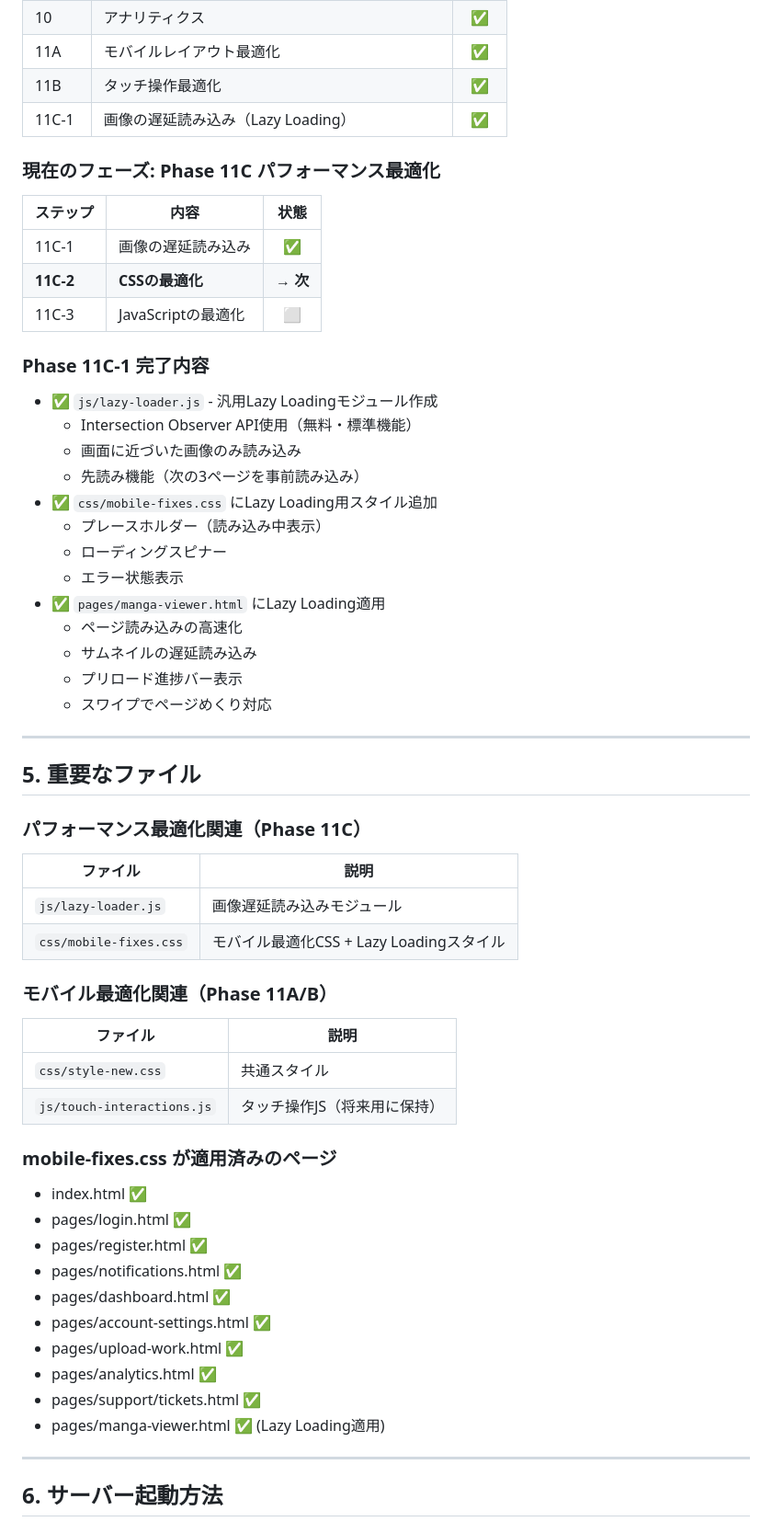
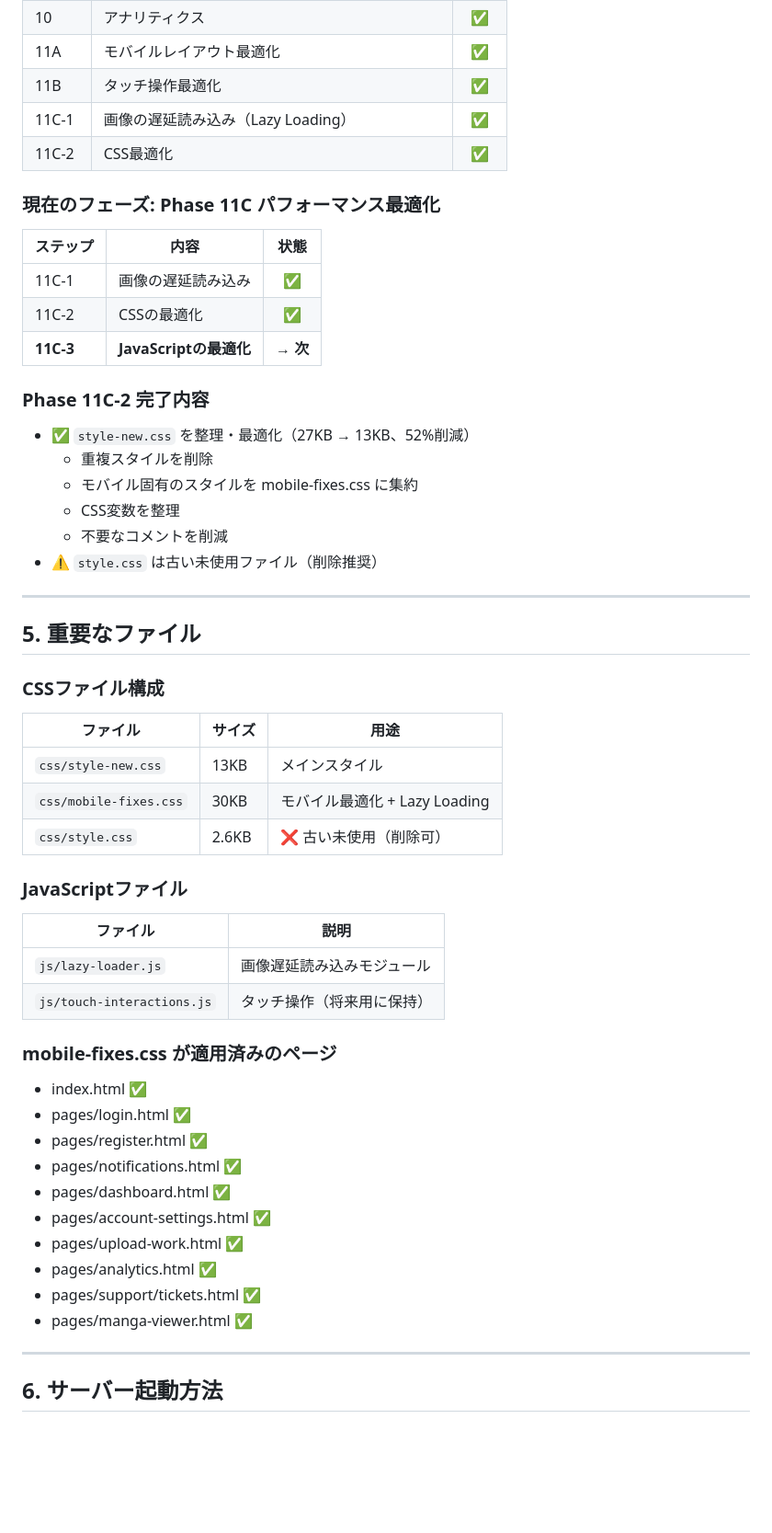
Before and after one commit to kenji-publishing/test-publishing-platform, a Markdown page: docs/publisher_handover.md, the part around one of its changes. Shown at 92% size. GitHub-like rendering; blank space fills up the shorter version.

Commit message:
Phase 11C-2完了: 引き継ぎドキュメント更新

```diff
--- a/docs/publisher_handover.md
+++ b/docs/publisher_handover.md
@@ -79,48 +79,43 @@ https://github.com/kenji-publishing/test-publishing-platform
 | 11A | モバイルレイアウト最適化 | ✅ |
 | 11B | タッチ操作最適化 | ✅ |
 | 11C-1 | 画像の遅延読み込み（Lazy Loading） | ✅ |
+| 11C-2 | CSS最適化 | ✅ |
 
 ### 現在のフェーズ: Phase 11C パフォーマンス最適化
 
 | ステップ | 内容 | 状態 |
 |----------|------|:----:|
 | 11C-1 | 画像の遅延読み込み | ✅ |
-| **11C-2** | **CSSの最適化** | **→ 次** |
-| 11C-3 | JavaScriptの最適化 | ⬜ |
+| 11C-2 | CSSの最適化 | ✅ |
+| **11C-3** | **JavaScriptの最適化** | **→ 次** |
 
-### Phase 11C-1 完了内容
+### Phase 11C-2 完了内容
 
-- ✅ `js/lazy-loader.js` - 汎用Lazy Loadingモジュール作成
-  - Intersection Observer API使用（無料・標準機能）
-  - 画面に近づいた画像のみ読み込み
-  - 先読み機能（次の3ページを事前読み込み）
-- ✅ `css/mobile-fixes.css` にLazy Loading用スタイル追加
-  - プレースホルダー（読み込み中表示）
-  - ローディングスピナー
-  - エラー状態表示
-- ✅ `pages/manga-viewer.html` にLazy Loading適用
-  - ページ読み込みの高速化
-  - サムネイルの遅延読み込み
-  - プリロード進捗バー表示
-  - スワイプでページめくり対応
+- ✅ `style-new.css` を整理・最適化（27KB → 13KB、52%削減）
+  - 重複スタイルを削除
+  - モバイル固有のスタイルを mobile-fixes.css に集約
+  - CSS変数を整理
+  - 不要なコメントを削減
+- ⚠️ `style.css` は古い未使用ファイル（削除推奨）
 
 ---
 
 ## 5. 重要なファイル
 
-### パフォーマンス最適化関連（Phase 11C）
+### CSSファイル構成
+
+| ファイル | サイズ | 用途 |
+|----------|--------|------|
+| `css/style-new.css` | 13KB | メインスタイル |
+| `css/mobile-fixes.css` | 30KB | モバイル最適化 + Lazy Loading |
+| `css/style.css` | 2.6KB | ❌ 古い未使用（削除可） |
+
+### JavaScriptファイル
 
 | ファイル | 説明 |
 |----------|------|
 | `js/lazy-loader.js` | 画像遅延読み込みモジュール |
-| `css/mobile-fixes.css` | モバイル最適化CSS + Lazy Loadingスタイル |
-
-### モバイル最適化関連（Phase 11A/B）
-
-| ファイル | 説明 |
-|----------|------|
-| `css/style-new.css` | 共通スタイル |
-| `js/touch-interactions.js` | タッチ操作JS（将来用に保持） |
+| `js/touch-interactions.js` | タッチ操作（将来用に保持） |
 
 ### mobile-fixes.css が適用済みのページ
 
@@ -133,7 +128,7 @@ https://github.com/kenji-publishing/test-publishing-platform
 - pages/upload-work.html ✅
 - pages/analytics.html ✅
 - pages/support/tickets.html ✅
-- pages/manga-viewer.html ✅ (Lazy Loading適用)
+- pages/manga-viewer.html ✅
 
 ---
 
```
Also changed, not shown: other parts of docs/publisher_handover.md (+4 -1 lines).
